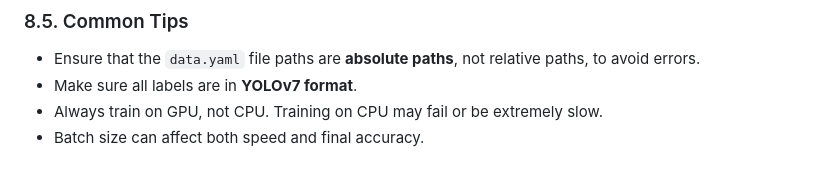
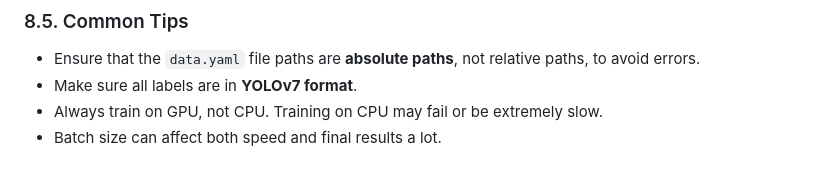
Before and after one commit to troveski/FLORA, a Markdown page: README.md, the part around the change. Drawn GitHub-style.

Commit message:
complete readme4

```diff
--- a/README.md
+++ b/README.md
@@ -209,4 +209,4 @@ Notes:
 - Ensure that the `data.yaml` file paths are **absolute paths**, not relative paths, to avoid errors.
 - Make sure all labels are in **YOLOv7 format**.
 - Always train on GPU, not CPU. Training on CPU may fail or be extremely slow.
-- Batch size can affect both speed and final accuracy.
+- Batch size can affect both speed and final results a lot.
```
